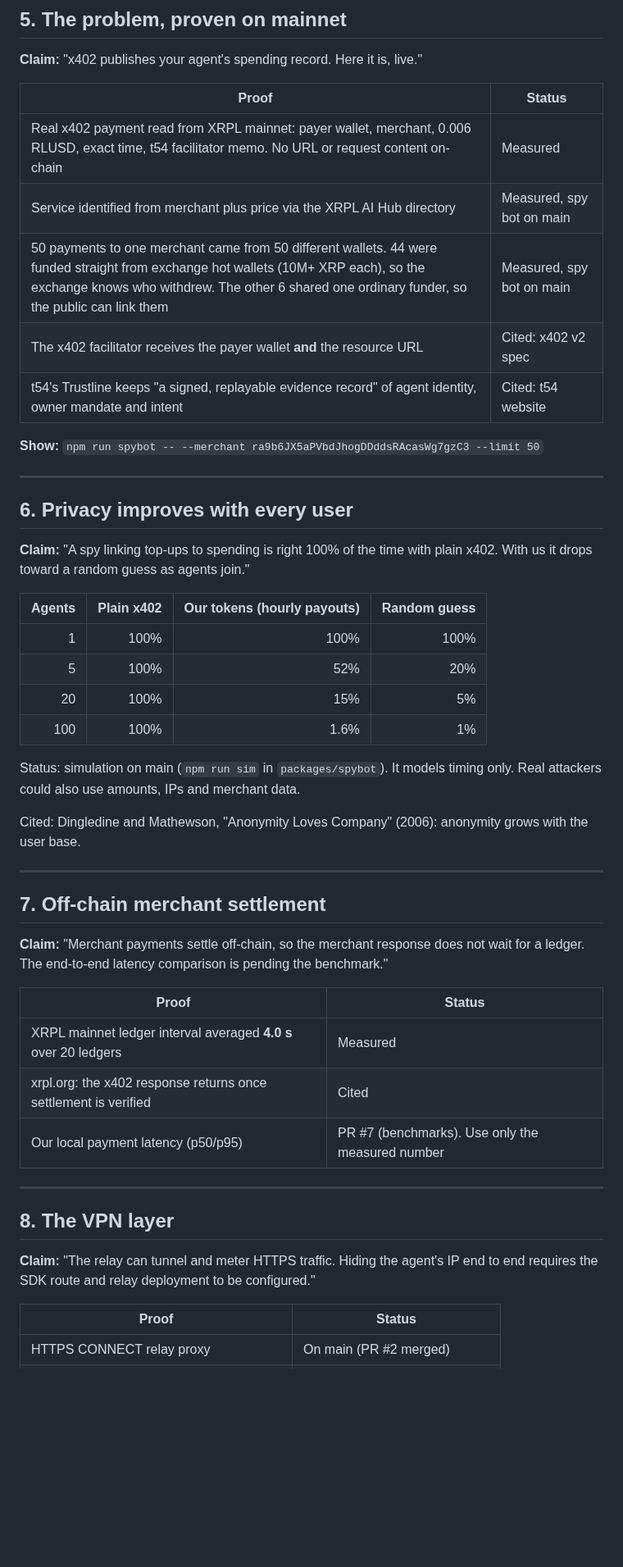
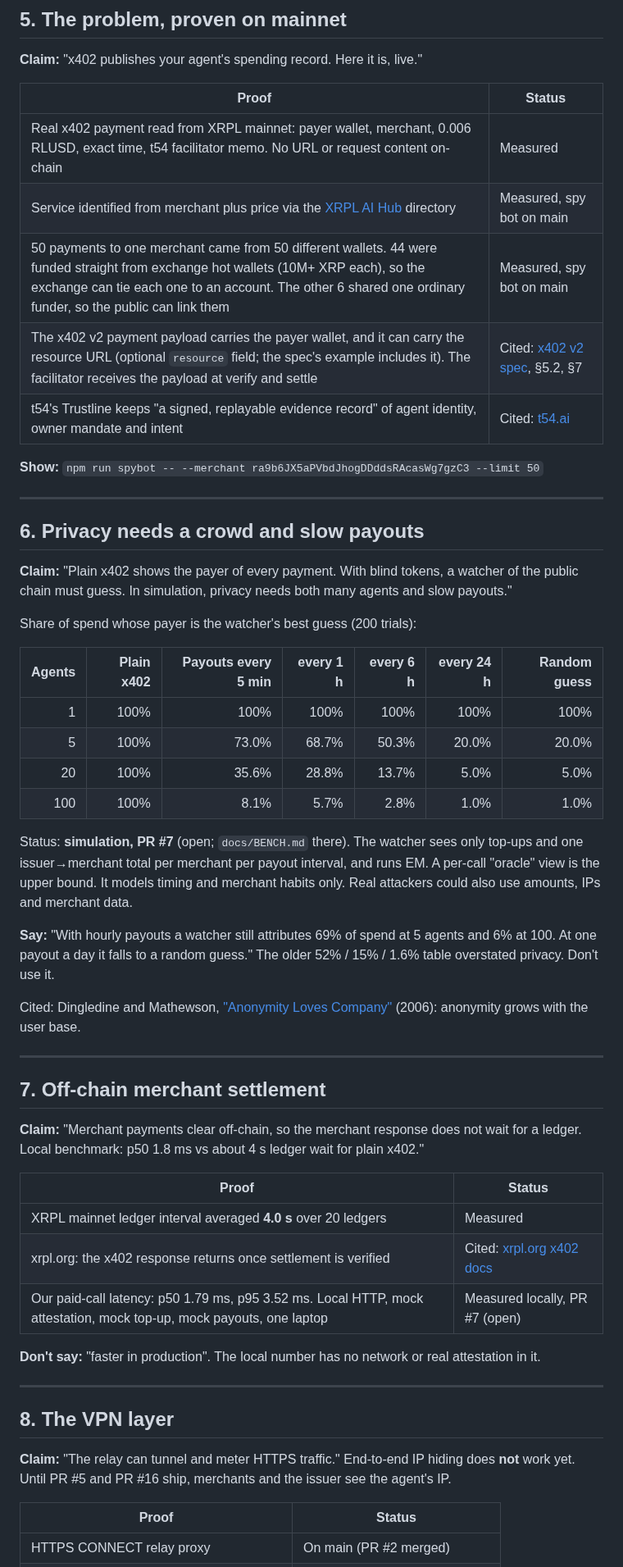
Before and after one commit to hrishabhayush/wraps, a Markdown page: docs/HIGHLIGHTS.md, the part around one of its changes. Shown at 82% size. Rendered like a GitHub page; blank space fills up the shorter version.

Commit message:
DOCS: align HIGHLIGHTS with current main

```diff
--- a/docs/HIGHLIGHTS.md
+++ b/docs/HIGHLIGHTS.md
@@ -70,47 +72,53 @@ Be honest: these are our own tests against the paper's rules, not an external au
 | Proof | Status |
 |---|---|
 | Real x402 payment read from XRPL mainnet: payer wallet, merchant, 0.006 RLUSD, exact time, t54 facilitator memo. No URL or request content on-chain | Measured |
-| Service identified from merchant plus price via the XRPL AI Hub directory | Measured, spy bot on main |
-| 50 payments to one merchant came from 50 different wallets. 44 were funded straight from exchange hot wallets (10M+ XRP each), so the exchange knows who withdrew. The other 6 shared one ordinary funder, so the public can link them | Measured, spy bot on main |
-| The x402 facilitator receives the payer wallet **and** the resource URL | Cited: x402 v2 spec |
-| t54's Trustline keeps "a signed, replayable evidence record" of agent identity, owner mandate and intent | Cited: t54 website |
+| Service identified from merchant plus price via the [XRPL AI Hub](https://xrpl-ai.org/) directory | Measured, spy bot on main |
+| 50 payments to one merchant came from 50 different wallets. 44 were funded straight from exchange hot wallets (10M+ XRP each), so the exchange can tie each one to an account. The other 6 shared one ordinary funder, so the public can link them | Measured, spy bot on main |
+| The x402 v2 payment payload carries the payer wallet, and it can carry the resource URL (optional `resource` field; the spec's example includes it). The facilitator receives the payload at verify and settle | Cited: [x402 v2 spec](https://github.com/coinbase/x402/blob/main/specs/x402-specification-v2.md), §5.2, §7 |
+| t54's Trustline keeps "a signed, replayable evidence record" of agent identity, owner mandate and intent | Cited: [t54.ai](https://t54.ai) |
 
 **Show:** `npm run spybot -- --merchant ra9b6JX5aPVbdJhogDDddsRAcasWg7gzC3 --limit 50`
 
 ---
 
-## 6. Privacy improves with every user
+## 6. Privacy needs a crowd and slow payouts
 
-**Claim:** "A spy linking top-ups to spending is right 100% of the time with plain x402. With us it drops toward a random guess as agents join."
+**Claim:** "Plain x402 shows the payer of every payment. With blind tokens, a watcher of the public chain must guess. In simulation, privacy needs both many agents and slow payouts."
 
-| Agents | Plain x402 | Our tokens (hourly payouts) | Random guess |
-|---:|---:|---:|---:|
-| 1 | 100% | 100% | 100% |
-| 5 | 100% | 52% | 20% |
-| 20 | 100% | 15% | 5% |
-| 100 | 100% | 1.6% | 1% |
+Share of spend whose payer is the watcher's best guess (200 trials):
 
-Status: simulation on main (`npm run sim` in `packages/spybot`). It models timing only. Real attackers could also use amounts, IPs and merchant data.
+| Agents | Plain x402 | Payouts every 5 min | every 1 h | every 6 h | every 24 h | Random guess |
+|---:|---:|---:|---:|---:|---:|---:|
+| 1 | 100% | 100% | 100% | 100% | 100% | 100% |
+| 5 | 100% | 73.0% | 68.7% | 50.3% | 20.0% | 20.0% |
+| 20 | 100% | 35.6% | 28.8% | 13.7% | 5.0% | 5.0% |
+| 100 | 100% | 8.1% | 5.7% | 2.8% | 1.0% | 1.0% |
 
-Cited: Dingledine and Mathewson, "Anonymity Loves Company" (2006): anonymity grows with the user base.
+Status: **simulation, PR #7** (open; `docs/BENCH.md` there). The watcher sees only top-ups and one issuer→merchant total per merchant per payout interval, and runs EM. A per-call "oracle" view is the upper bound. It models timing and merchant habits only. Real attackers could also use amounts, IPs and merchant data.
+
+**Say:** "With hourly payouts a watcher still attributes 69% of spend at 5 agents and 6% at 100. At one payout a day it falls to a random guess." The older 52% / 15% / 1.6% table overstated privacy. Don't use it.
+
+Cited: Dingledine and Mathewson, ["Anonymity Loves Company"](https://www.freehaven.net/anonbib/cache/usability:weis2006.pdf) (2006): anonymity grows with the user base.
 
 ---
 
 ## 7. Off-chain merchant settlement
 
-**Claim:** "Merchant payments settle off-chain, so the merchant response does not wait for a ledger. The end-to-end latency comparison is pending the benchmark."
+**Claim:** "Merchant payments clear off-chain, so the merchant response does not wait for a ledger. Local benchmark: p50 1.8 ms vs about 4 s ledger wait for plain x402."
 
 | Proof | Status |
 |---|---|
 | XRPL mainnet ledger interval averaged **4.0 s** over 20 ledgers | Measured |
-| xrpl.org: the x402 response returns once settlement is verified | Cited |
-| Our local payment latency (p50/p95) | PR #7 (benchmarks). Use only the measured number |
+| xrpl.org: the x402 response returns once settlement is verified | Cited: [xrpl.org x402 docs](https://xrpl.org/docs/agents/agentic-payments-x402) |
+| Our paid-call latency: p50 1.79 ms, p95 3.52 ms. Local HTTP, mock attestation, mock top-up, mock payouts, one laptop | Measured locally, PR #7 (open) |
+
+**Don't say:** "faster in production". The local number has no network or real attestation in it.
 
 ---
 
 ## 8. The VPN layer
 
-**Claim:** "The relay can tunnel and meter HTTPS traffic. Hiding the agent's IP end to end requires the SDK route and relay deployment to be configured."
+**Claim:** "The relay can tunnel and meter HTTPS traffic." End-to-end IP hiding does **not** work yet. Until PR #5 and PR #16 ship, merchants and the issuer see the agent's IP.
 
 | Proof | Status |
 |---|---|
```
Also changed, not shown: other parts of docs/HIGHLIGHTS.md (+17 -14 lines).
